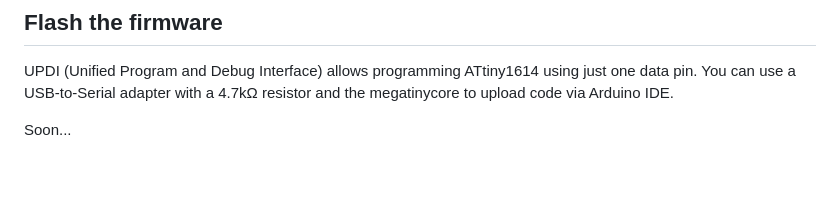
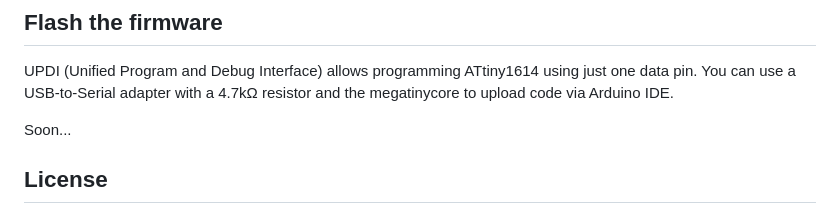
Before and after one commit to f4goh/aprs-pocket, a Markdown page: README.md, the part around the change printed below. GitHub-like rendering; blank space fills up the shorter version.

```diff
--- a/README.md
+++ b/README.md
@@ -92,4 +92,5 @@ UPDI (Unified Program and Debug Interface) allows programming ATtiny1614 using j
 
 Soon...
 
+## License
 
```
Also changed, not shown: other parts of README.md (+2 -2 lines).
